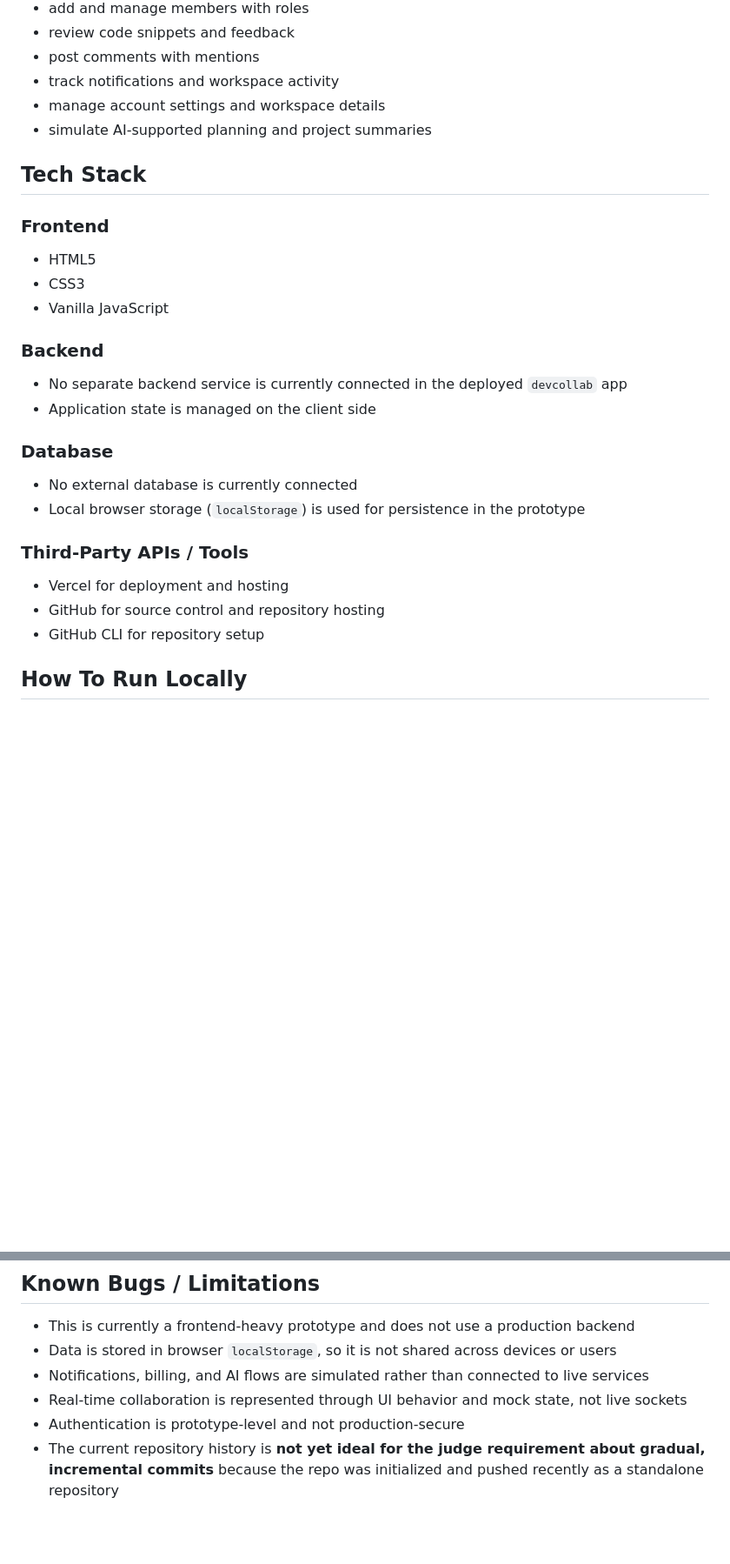
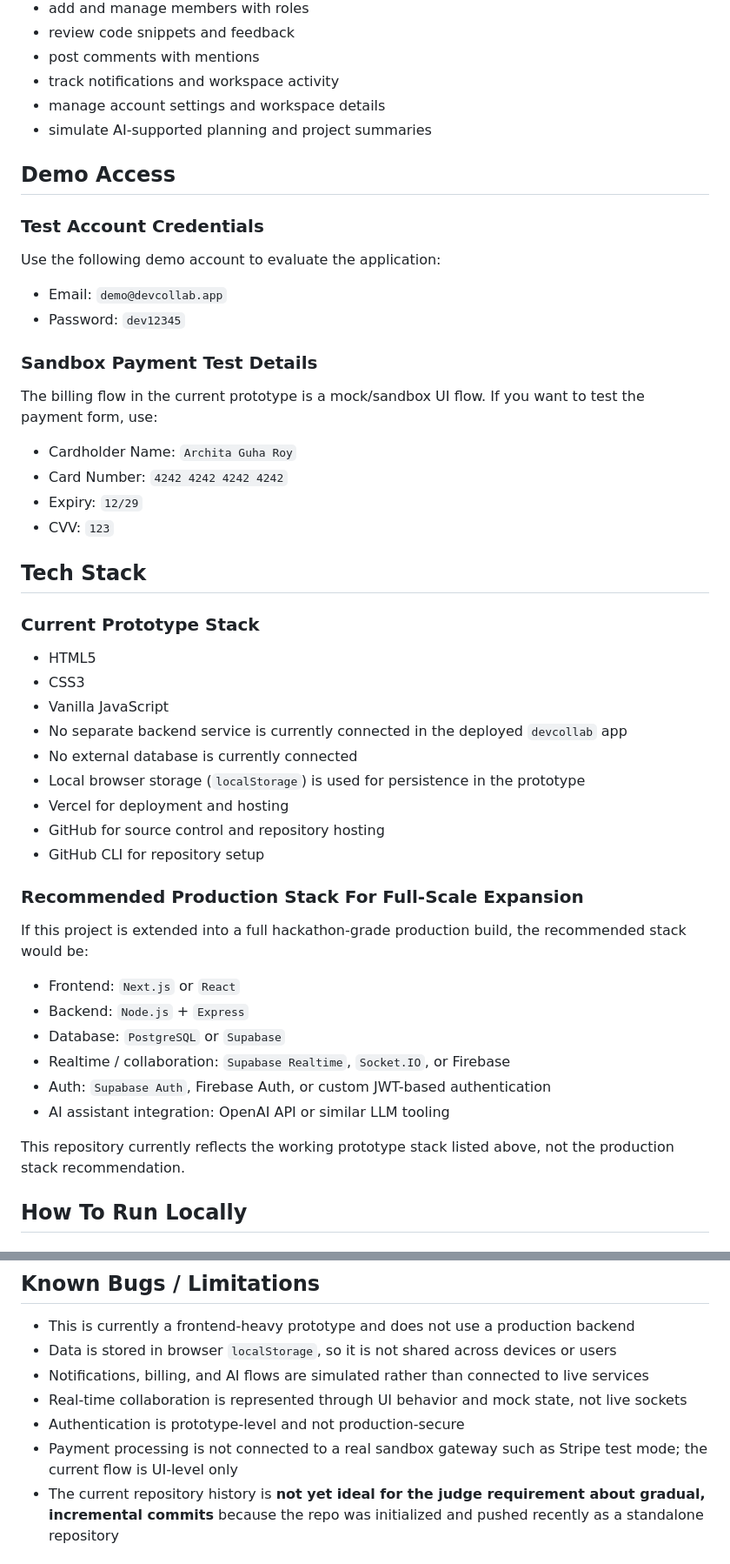
Before and after one commit to myself-archita/devcollab, a Markdown page: README.md, 2 parts joined by grey strips. Shown at 87% size. Drawn GitHub-style; blank space fills up the shorter version.

Commit message:
Expand README with demo and payment details

```diff
--- a/README.md
+++ b/README.md
@@ -21,29 +21,50 @@ The application is designed as a multi-section collaboration hub where teams can
 - manage account settings and workspace details
 - simulate AI-supported planning and project summaries
 
+## Demo Access
+
+### Test Account Credentials
+
+Use the following demo account to evaluate the application:
+
+- Email: `demo@devcollab.app`
+- Password: `dev12345`
+
+### Sandbox Payment Test Details
+
+The billing flow in the current prototype is a mock/sandbox UI flow. If you want to test the payment form, use:
+
+- Cardholder Name: `Archita Guha Roy`
+- Card Number: `4242 4242 4242 4242`
+- Expiry: `12/29`
+- CVV: `123`
+
 ## Tech Stack
 
-### Frontend
+### Current Prototype Stack
 
 - HTML5
 - CSS3
 - Vanilla JavaScript
-
-### Backend
-
 - No separate backend service is currently connected in the deployed `devcollab` app
-- Application state is managed on the client side
-
-### Database
-
 - No external database is currently connected
 - Local browser storage (`localStorage`) is used for persistence in the prototype
-
-### Third-Party APIs / Tools
-
 - Vercel for deployment and hosting
 - GitHub for source control and repository hosting
 - GitHub CLI for repository setup
+
+### Recommended Production Stack For Full-Scale Expansion
+
+If this project is extended into a full hackathon-grade production build, the recommended stack would be:
+
+- Frontend: `Next.js` or `React`
+- Backend: `Node.js` + `Express`
+- Database: `PostgreSQL` or `Supabase`
+- Realtime / collaboration: `Supabase Realtime`, `Socket.IO`, or Firebase
+- Auth: `Supabase Auth`, Firebase Auth, or custom JWT-based authentication
+- AI assistant integration: OpenAI API or similar LLM tooling
+
+This repository currently reflects the working prototype stack listed above, not the production stack recommendation.
 
 ## How To Run Locally
 
@@ -129,6 +161,7 @@ http://localhost:8000
 - Notifications, billing, and AI flows are simulated rather than connected to live services
 - Real-time collaboration is represented through UI behavior and mock state, not live sockets
 - Authentication is prototype-level and not production-secure
+- Payment processing is not connected to a real sandbox gateway such as Stripe test mode; the current flow is UI-level only
 - The current repository history is **not yet ideal for the judge requirement about gradual, incremental commits** because the repo was initialized and pushed recently as a standalone repository
 
 ## Commit History Note
```
Also changed, not shown: other parts of README.md (+11 -0 lines).
